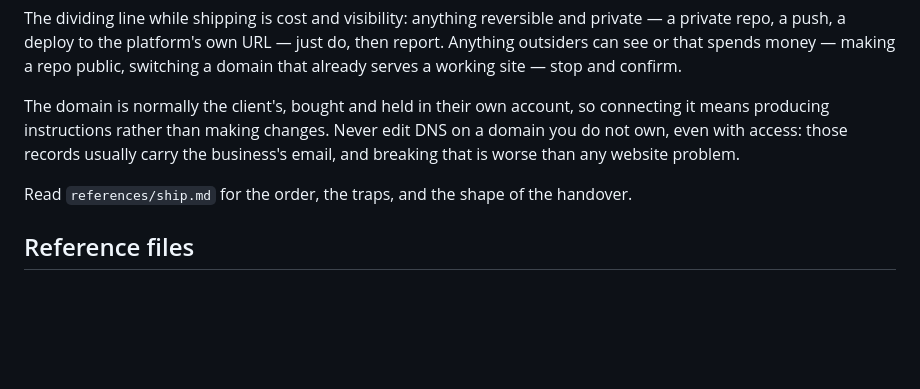
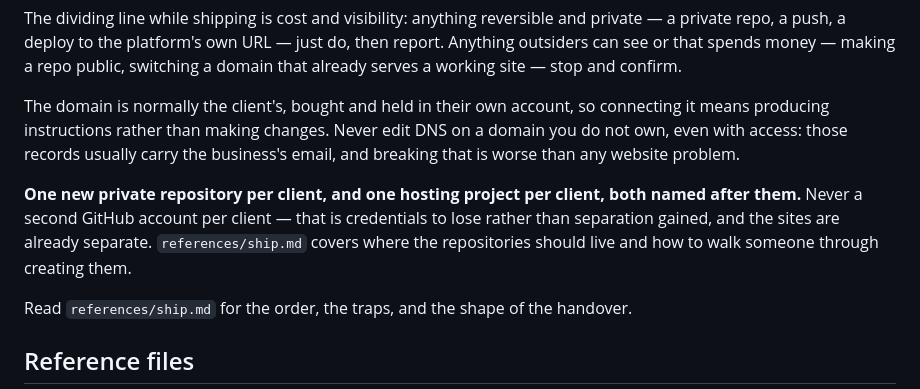
Before and after one commit to arimarants-ai/amora-studios, a Markdown page: skills/local-business-site/SKILL.md, the part around the change. GitHub-like rendering; blank space fills up the shorter version.

Commit message:
One repo per client, and never a second GitHub account
The instinct to give each client its own GitHub account is a trap worth naming
in the skill rather than leaving someone to discover: ten clients becomes ten
sets of credentials and two-factor devices, GitHub's terms assume one account
per person, losing access to one takes a client's site with it, and it buys no
separation the repos do not already provide.

So the skill now says one account, one new private repository per client, one
hosting project per client, both named after them, and never a client's site
added to an existing repo as a subfolder.

Where the repos live is a decision made before anything is created, since
moving one later drags the hosting connection with it: an organization once
there is more than one client, a personal account while there are one or two,
or the client's own account when they insist on owning the code.

Also carries the click paths for someone who cannot do a step themselves, and
a note to check the hosting plan's terms, since free tiers are commonly
non-commercial and building sites clients pay for is commercial however it is
described.

Co-Authored-By: Claude Opus 5 <noreply@anthropic.com>
Claude-Session: https://claude.ai/code/session_01W7zQbdYhMbSGZRvv4VcPPp

```diff
--- a/skills/local-business-site/SKILL.md
+++ b/skills/local-business-site/SKILL.md
@@ -194,6 +194,12 @@ connecting it means producing instructions rather than making changes. Never edi
 DNS on a domain you do not own, even with access: those records usually carry the
 business's email, and breaking that is worse than any website problem.
 
+**One new private repository per client, and one hosting project per client,
+both named after them.** Never a second GitHub account per client — that is
+credentials to lose rather than separation gained, and the sites are already
+separate. `references/ship.md` covers where the repositories should live and how
+to walk someone through creating them.
+
 Read `references/ship.md` for the order, the traps, and the shape of the
 handover.
 
```
Also changed, not shown: 1 other file.
